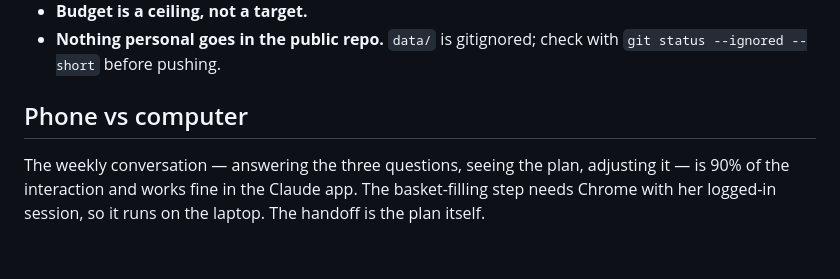
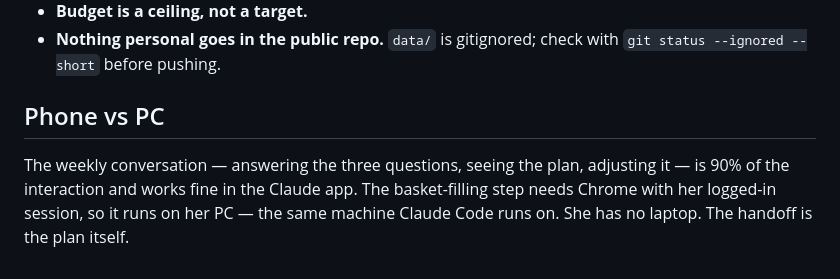
Before and after one commit to charredlatte/Intermarche-grocery-shopping-app, a Markdown page: CLAUDE.md, the part around the change. Rendered like a GitHub page.

```diff
--- a/CLAUDE.md
+++ b/CLAUDE.md
@@ -71,9 +71,10 @@ parser. The filename supplies the year — the email body never states it.
 - **Nothing personal goes in the public repo.** `data/` is gitignored; check with
   `git status --ignored --short` before pushing.
 
-## Phone vs computer
+## Phone vs PC
 
 The weekly conversation — answering the three questions, seeing the plan,
 adjusting it — is 90% of the interaction and works fine in the Claude app. The
-basket-filling step needs Chrome with her logged-in session, so it runs on the
-laptop. The handoff is the plan itself.
+basket-filling step needs Chrome with her logged-in session, so it runs on her
+PC — the same machine Claude Code runs on. She has no laptop. The handoff is
+the plan itself.
```
Also changed, not shown: README.md (+4 -4 lines), 1 other file.
